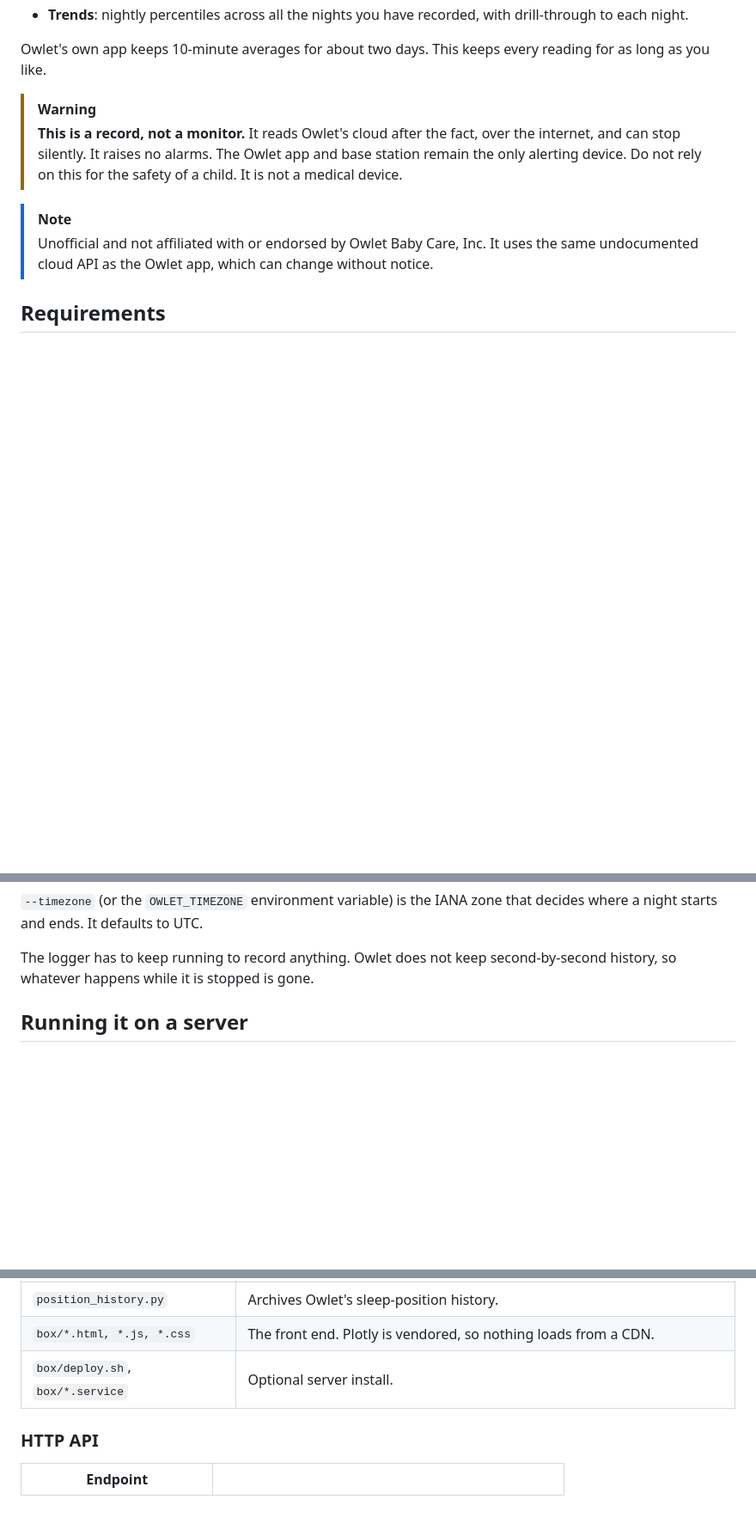
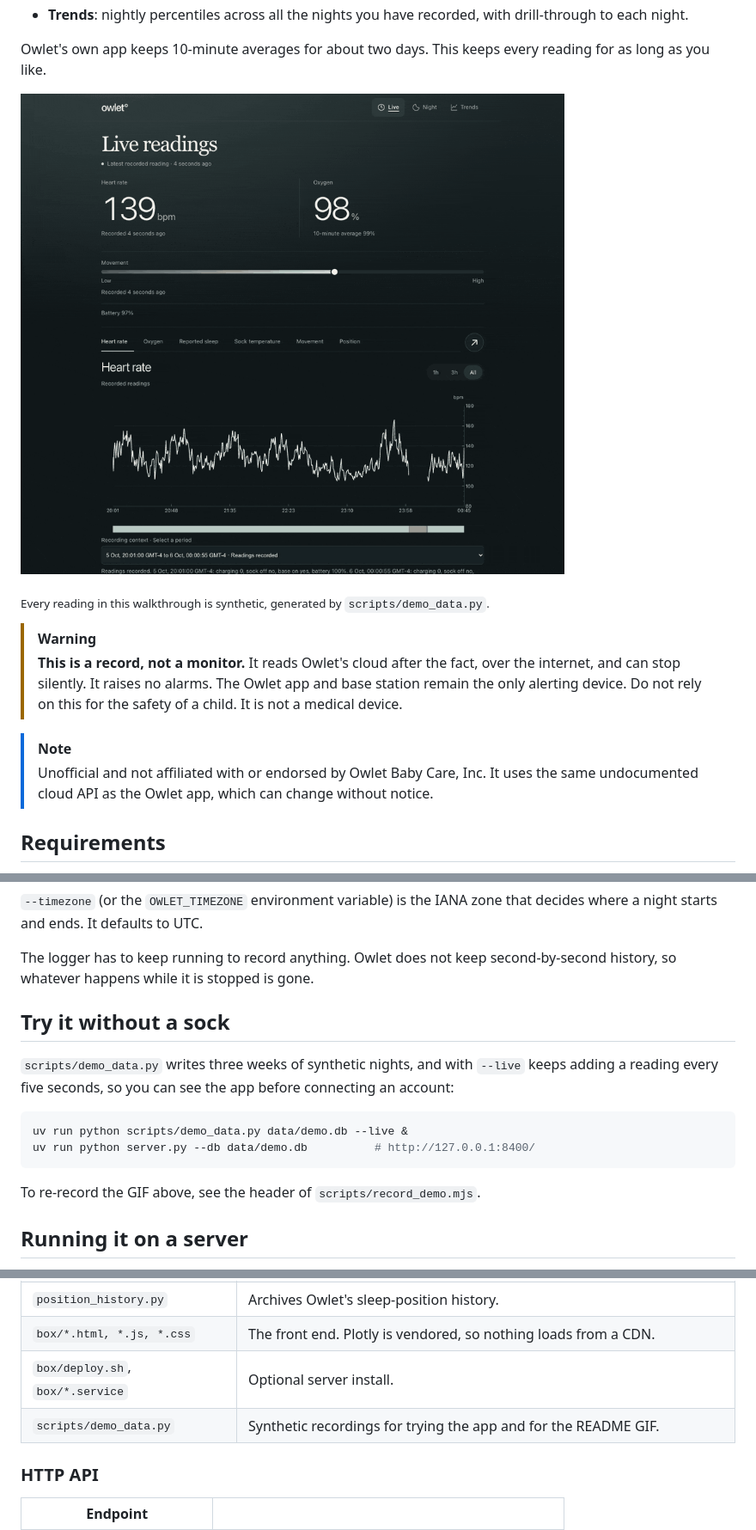
Before and after one commit to YoannaP/owlet-recorder, a Markdown page: README.md, 3 parts joined by grey strips. Shown at 86% size. Rendered like a GitHub page; pictures changed too: docs/demo.gif (added); blank space fills up the shorter version.

````diff
--- a/README.md
+++ b/README.md
@@ -12,6 +12,11 @@ app shows it as three views:
 
 Owlet's own app keeps 10-minute averages for about two days. This keeps every
 reading for as long as you like.
+
+![Live, Night and Trends, clicking through metrics and time ranges](docs/demo.gif)
+
+<sub>Every reading in this walkthrough is synthetic, generated by
+`scripts/demo_data.py`.</sub>
 
 > [!WARNING]
 > **This is a record, not a monitor.** It reads Owlet's cloud after the fact,
@@ -60,6 +65,19 @@ that decides where a night starts and ends. It defaults to UTC.
 
 The logger has to keep running to record anything. Owlet does not keep
 second-by-second history, so whatever happens while it is stopped is gone.
+
+## Try it without a sock
+
+`scripts/demo_data.py` writes three weeks of synthetic nights, and with
+`--live` keeps adding a reading every five seconds, so you can see the app
+before connecting an account:
+
+```sh
+uv run python scripts/demo_data.py data/demo.db --live &
+uv run python server.py --db data/demo.db          # http://127.0.0.1:8400/
+```
+
+To re-record the GIF above, see the header of `scripts/record_demo.mjs`.
 
 ## Running it on a server
 
@@ -111,6 +129,7 @@ rollback bundle on the host, and verifies every served asset hash.
 | `position_history.py`   | Archives Owlet's sleep-position history.                                  |
 | `box/*.html, *.js, *.css` | The front end. Plotly is vendored, so nothing loads from a CDN.         |
 | `box/deploy.sh`, `box/*.service` | Optional server install.                                          |
+| `scripts/demo_data.py`  | Synthetic recordings for trying the app and for the README GIF.           |
 
 ### HTTP API
 
````
Also changed, not shown: 3 other files.
